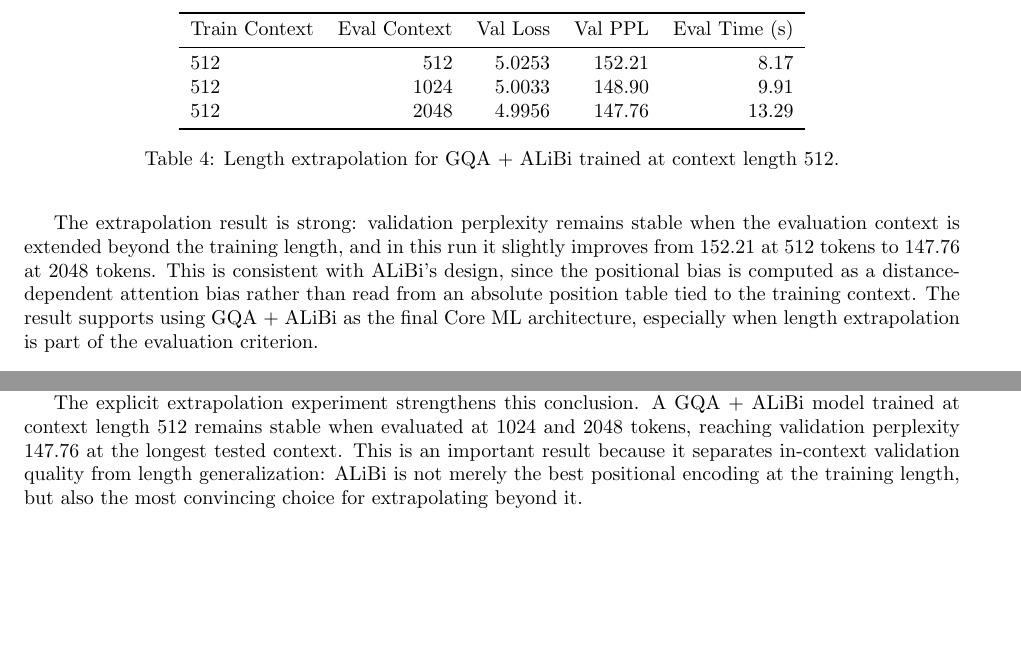
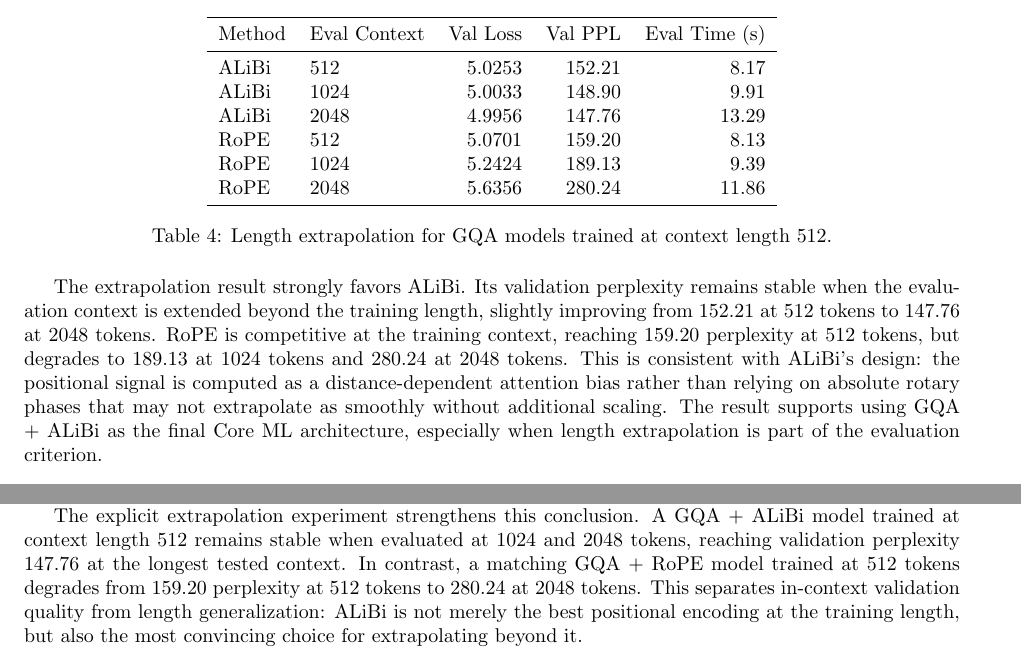
Before and after one commit to IntelligentCourage22/saidl-summer-inductions26, a LaTeX problem sheet (SAiDL-Summer-Assignment-2026/reports/core_ml_report.tex): two parts of pages 3 and 4 of 5, joined at a grey line, cut so that both start at the same text, the shorter picture padded with empty space. Compiled offline with pdfLaTeX.

Commit message:
Add rope extrapolation comparison

```diff
--- a/SAiDL-Summer-Assignment-2026/reports/core_ml_report.tex
+++ b/SAiDL-Summer-Assignment-2026/reports/core_ml_report.tex
@@ -137,26 +136,32 @@ evaluated the final checkpoint at longer validation contexts.
+length 512 and evaluated their final checkpoints at longer validation contexts.
 
 \begin{table}[h]
 \centering
-\begin{tabular}{lrrrr}
+\begin{tabular}{llrrr}
 \toprule
-Train Context & Eval Context & Val Loss & Val PPL & Eval Time (s) \\
+Method & Eval Context & Val Loss & Val PPL & Eval Time (s) \\
 \midrule
-512 & 512 & 5.0253 & 152.21 & 8.17 \\
-512 & 1024 & 5.0033 & 148.90 & 9.91 \\
-512 & 2048 & 4.9956 & 147.76 & 13.29 \\
+ALiBi & 512 & 5.0253 & 152.21 & 8.17 \\
+ALiBi & 1024 & 5.0033 & 148.90 & 9.91 \\
+ALiBi & 2048 & 4.9956 & 147.76 & 13.29 \\
+RoPE & 512 & 5.0701 & 159.20 & 8.13 \\
+RoPE & 1024 & 5.2424 & 189.13 & 9.39 \\
+RoPE & 2048 & 5.6356 & 280.24 & 11.86 \\
 \bottomrule
 \end{tabular}
-\caption{Length extrapolation for GQA + ALiBi trained at context length 512.}
+\caption{Length extrapolation for GQA models trained at context length 512.}
 \end{table}
 
-The extrapolation result is strong: validation perplexity remains stable when
-the evaluation context is extended beyond the training length, and in this run
-it slightly improves from 152.21 at 512 tokens to 147.76 at 2048 tokens. This
-is consistent with ALiBi's design, since the positional bias is computed as a
-distance-dependent attention bias rather than read from an absolute position
-table tied to the training context. The result supports using GQA + ALiBi as the
-final Core ML architecture, especially when length extrapolation is part of the
-evaluation criterion.
+The extrapolation result strongly favors ALiBi. Its validation perplexity
+remains stable when the evaluation context is extended beyond the training
+length, slightly improving from 152.21 at 512 tokens to 147.76 at 2048 tokens.
+RoPE is competitive at the training context, reaching 159.20 perplexity at 512
+tokens, but degrades to 189.13 at 1024 tokens and 280.24 at 2048 tokens. This is
+consistent with ALiBi's design: the positional signal is computed as a
+distance-dependent attention bias rather than relying on absolute rotary phases
+that may not extrapolate as smoothly without additional scaling. The result
+supports using GQA + ALiBi as the final Core ML architecture, especially when
+length extrapolation is part of the evaluation criterion.
 
 \subsection{Latency Benchmark}
 
@@ -257,10 +262,11 @@ and for later hybrid convolution experiments.
 The explicit extrapolation experiment strengthens this conclusion. A GQA +
 ALiBi model trained at context length 512 remains stable when evaluated at 1024
 and 2048 tokens, reaching validation perplexity 147.76 at the longest tested
-context. This is an important result because it separates in-context validation
-quality from length generalization: ALiBi is not merely the best positional
-encoding at the training length, but also the most convincing choice for
-extrapolating beyond it.
+context. In contrast, a matching GQA + RoPE model trained at 512 tokens degrades
+from 159.20 perplexity at 512 tokens to 280.24 at 2048 tokens. This separates
+in-context validation quality from length generalization: ALiBi is not merely
+the best positional encoding at the training length, but also the most
+convincing choice for extrapolating beyond it.
 
 The convolution-hybrid experiments do not overturn this hierarchy. Gated
 convolution nearly matches the standard block's validation perplexity, but its
```
Also changed, not shown: SAiDL-Summer-Assignment-2026/README.md, SAiDL-Summer-Assignment-2026/results/core_ml/README.md, SAiDL-Summer-Assignment-2026/reports/core_ml_report.tex (5 more changed lines), 5 other files.
